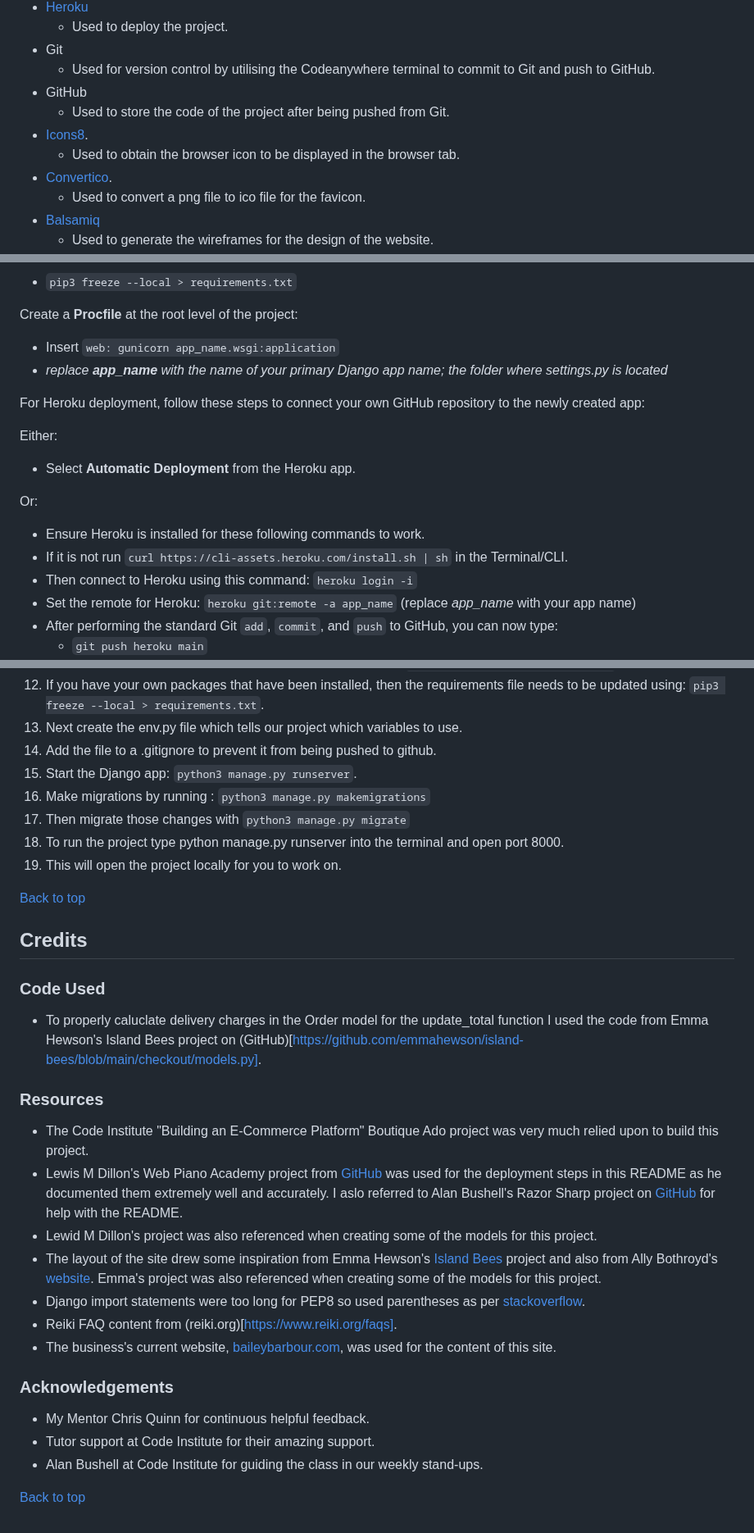
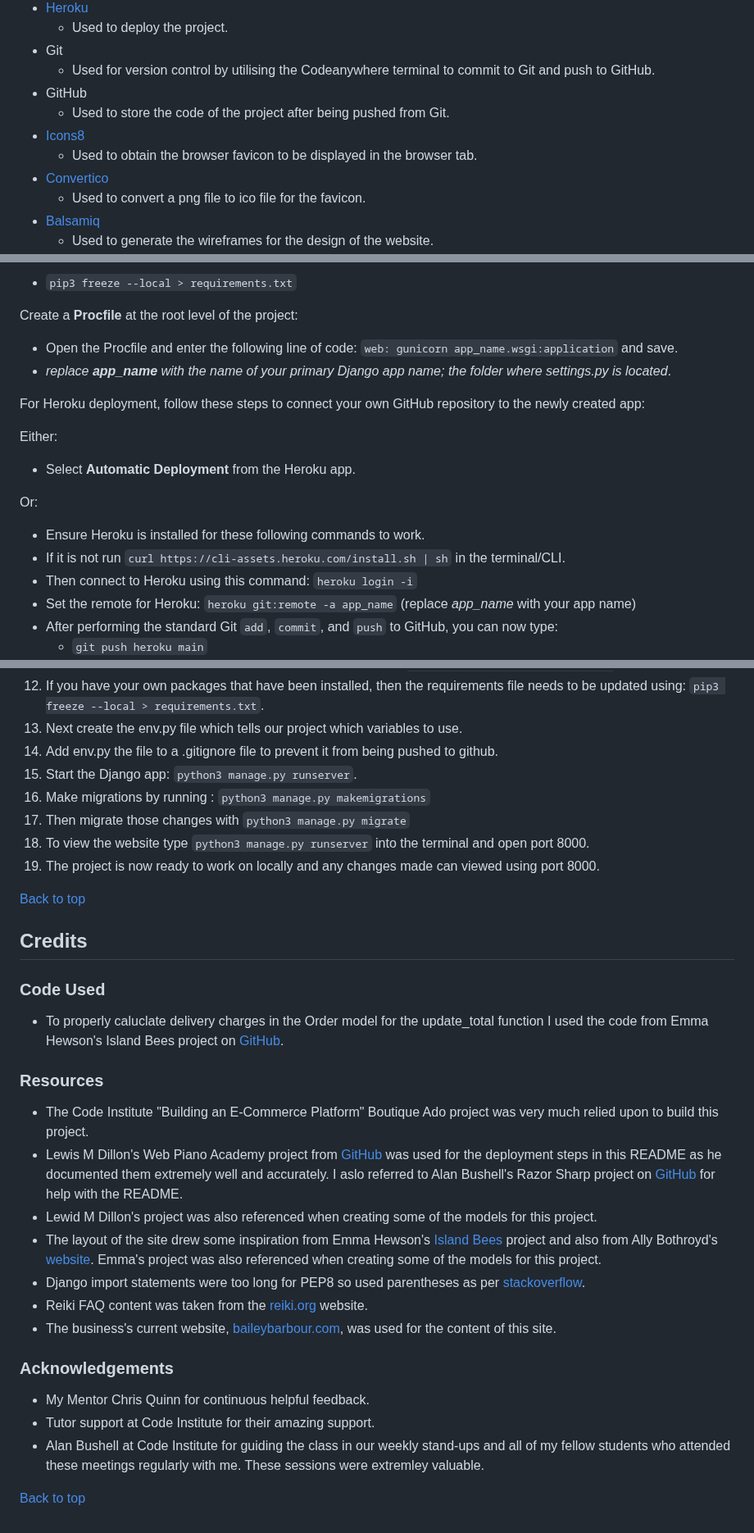
Before and after one commit to decant09/reiki, a Markdown page: README.md, 3 parts joined by grey strips. Shown at 82% size. Rendered like a GitHub page.

```diff
--- a/README.md
+++ b/README.md
@@ -535,9 +531,9 @@ An embedded mailchimp newsletter form is included in the footer of the website a
     - Used for version control by utilising the Codeanywhere terminal to commit to Git and push to GitHub.
 - GitHub
     - Used to store the code of the project after being pushed from Git.
-- [Icons8](https://icons8.com/icons/set/camera-favicon).
-    - Used to obtain the browser icon to be displayed in the browser tab.
-- [Convertico](https://convertico.com/).
+- [Icons8](https://icons8.com/icons/set/camera-favicon)
+    - Used to obtain the browser favicon to be displayed in the browser tab.
+- [Convertico](https://convertico.com/)
     - Used to convert a png file to ico file for the favicon.
 - [Balsamiq](https://balsamiq.com/)
     - Used to generate the wireframes for the design of the website.
@@ -1409,8 +1407,8 @@ If you have your own packages that have been installed, then the requirements fi
 
 Create a **Procfile** at the root level of the project:
 
-- Insert `web: gunicorn app_name.wsgi:application`
-- *replace **app_name** with the name of your primary Django app name; the folder where settings.py is located*
+- Open the Procfile and enter the following line of code: `web: gunicorn app_name.wsgi:application` and save.
+- *replace **app_name** with the name of your primary Django app name; the folder where settings.py is located*.
 
 For Heroku deployment, follow these steps to connect your own GitHub repository to the newly created app:
 
@@ -1421,7 +1419,7 @@ Either:
 Or:
 
 - Ensure Heroku is installed for these following commands to work.
-- If it is not run `curl https://cli-assets.heroku.com/install.sh | sh` in the Terminal/CLI.
+- If it is not run `curl https://cli-assets.heroku.com/install.sh | sh` in the terminal/CLI.
 - Then connect to Heroku using this command: `heroku login -i`
 - Set the remote for Heroku: `heroku git:remote -a app_name` (replace *app_name* with your app name)
 - After performing the standard Git `add`, `commit`, and `push` to GitHub, you can now type:
@@ -1452,29 +1450,29 @@ The steps below describe how to fork or clone the repository if desired.
 11. In the terminal install the requirements by using the following: `pip3 install -r requirements.txt`.
 12. If you have your own packages that have been installed, then the requirements file needs to be updated using: `pip3 freeze --local > requirements.txt`.
 13. Next create the env.py file which tells our project which variables to use.
-14. Add the file to a .gitignore to prevent it from being pushed to github.
+14. Add env.py the file to a .gitignore file to prevent it from being pushed to github.
 15. Start the Django app: `python3 manage.py runserver`.
 16. Make migrations by running : `python3 manage.py makemigrations`
 17. Then migrate those changes with `python3 manage.py migrate`
-18. To run the project type python manage.py runserver into the terminal and open port 8000.
-19. This will open the project locally for you to work on.
+18. To view the website type `python3 manage.py runserver` into the terminal and open port 8000.
+19. The project is now ready to work on locally and any changes made can viewed using port 8000.
 
 [Back to top](#contents)
 
 ## Credits
 ### Code Used
-- To properly caluclate delivery charges in the Order model for the update_total function I used the code from Emma Hewson's Island Bees project on (GitHub)[https://github.com/emmahewson/island-bees/blob/main/checkout/models.py].
+- To properly caluclate delivery charges in the Order model for the update_total function I used the code from Emma Hewson's Island Bees project on [GitHub](https://github.com/emmahewson/island-bees/blob/main/checkout/models.py).
 ### Resources
 - The Code Institute "Building an E-Commerce Platform" Boutique Ado project was very much relied upon to build this project.
 - Lewis M Dillon's Web Piano Academy project from [GitHub](https://github.com/LewisMDillon/web-piano-academy/tree/main) was used for the deployment steps in this README as he documented them extremely well and accurately. I aslo referred to Alan Bushell's Razor Sharp project on [GitHub](https://github.com/Alan-Bushell/razor-sharp/tree/main) for help with the README.
 - Lewid M Dillon's project was also referenced when creating some of the models for this project.
 - The layout of the site drew some inspiration from Emma Hewson's [Island Bees](https://github.com/emmahewson/island-bees/tree/main) project and also from Ally Bothroyd's [website](https://allyboothroyd.com/). Emma's project was also referenced when creating some of the models for this project.
 - Django import statements were too long for PEP8 so used parentheses as per [stackoverflow](https://stackoverflow.com/questions/17273847/long-imports-in-python).
-- Reiki FAQ content from (reiki.org)[https://www.reiki.org/faqs].
+- Reiki FAQ content was taken from the [reiki.org](https://www.reiki.org/faqs) website.
 - The business's current website, [baileybarbour.com](https://www.baileybarbour.com/), was used for the content of this site.
 ### Acknowledgements
 - My Mentor Chris Quinn for continuous helpful feedback.
 - Tutor support at Code Institute for their amazing support.
-- Alan Bushell at Code Institute for guiding the class in our weekly stand-ups.
+- Alan Bushell at Code Institute for guiding the class in our weekly stand-ups and all of my fellow students who attended these meetings regularly with me. These sessions were extremley valuable.
 
 [Back to top](#contents)
```
Also changed, not shown: other parts of README.md (+31 -33 lines).
